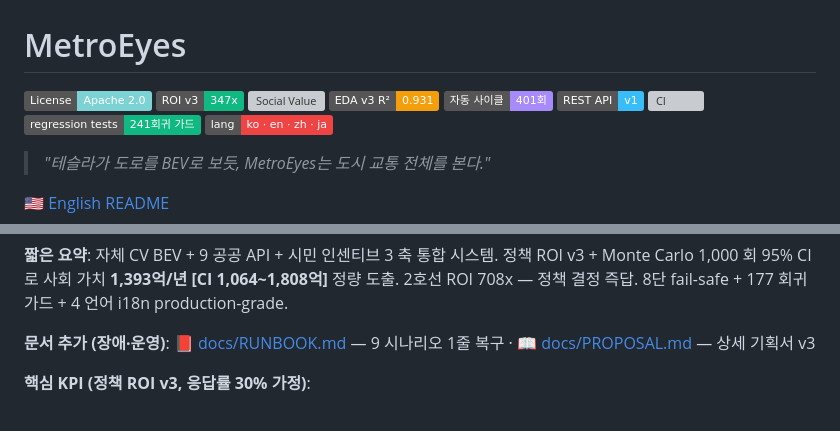
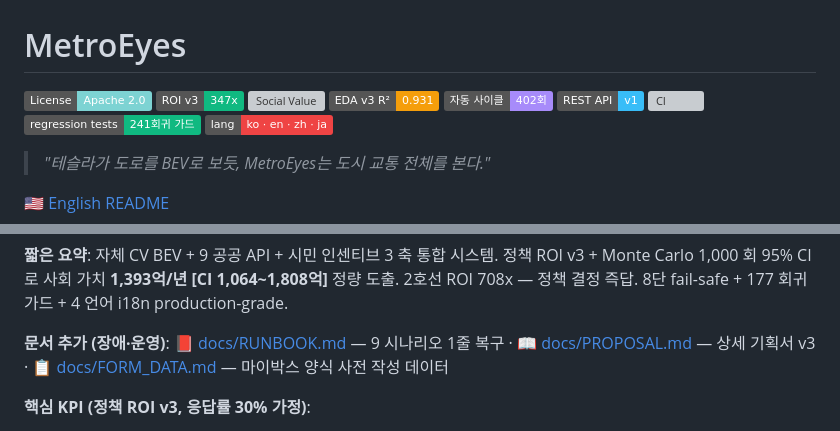
Before and after one commit to leelang7/MetroEyes, a Markdown page: README.md, 2 parts joined by grey strips. Rendered like a GitHub page; badges without logos; grey boxes are pictures that could not be loaded.

```diff
--- a/README.md
+++ b/README.md
@@ -4,7 +4,7 @@
 [![ROI](https://img.shields.io/badge/ROI%20v3-347x-10b981.svg)](frontend/pitch.html)
 [![Social Value](https://img.shields.io/badge/사회적_가치-1%2C393억%2F년-7dd3d3.svg)](frontend/pitch.html)
 [![EDA](https://img.shields.io/badge/EDA%20v3%20R²-0.931-f59e0b.svg)](scripts/eda_carload_v3_real.py)
-[![Cycles](https://img.shields.io/badge/자동_사이클-401회-a78bfa.svg)](CHANGELOG.md)
+[![Cycles](https://img.shields.io/badge/자동_사이클-402회-a78bfa.svg)](CHANGELOG.md)
 [![REST API](https://img.shields.io/badge/REST_API-v1-38bdf8.svg)](http://localhost:8765/api/docs)
 [![CI](https://github.com/leelang7/MetroEyes/actions/workflows/ci.yml/badge.svg)](https://github.com/leelang7/MetroEyes/actions/workflows/ci.yml)
 [![Tests](https://img.shields.io/badge/regression_tests-241회귀_가드-10b981.svg)](tests/)
@@ -35,7 +35,7 @@
 정책 ROI v3 + Monte Carlo 1,000 회 95% CI 로 사회 가치 **1,393억/년 [CI 1,064~1,808억]** 정량 도출.
 2호선 ROI 708x — 정책 결정 즉답. 8단 fail-safe + 177 회귀 가드 + 4 언어 i18n production-grade.
 
-**문서 추가 (장애·운영)**: [📕 docs/RUNBOOK.md](docs/RUNBOOK.md) — 9 시나리오 1줄 복구 · [📖 docs/PROPOSAL.md](docs/PROPOSAL.md) — 상세 기획서 v3
+**문서 추가 (장애·운영)**: [📕 docs/RUNBOOK.md](docs/RUNBOOK.md) — 9 시나리오 1줄 복구 · [📖 docs/PROPOSAL.md](docs/PROPOSAL.md) — 상세 기획서 v3 · [📋 docs/FORM_DATA.md](docs/FORM_DATA.md) — 마이박스 양식 사전 작성 데이터
 
 
 **핵심 KPI (정책 ROI v3, 응답률 30% 가정)**:
```
Also changed, not shown: README.en.md (+2 -2 lines), docs/SUBMISSION_GUIDE.md (+2 -0 lines).
